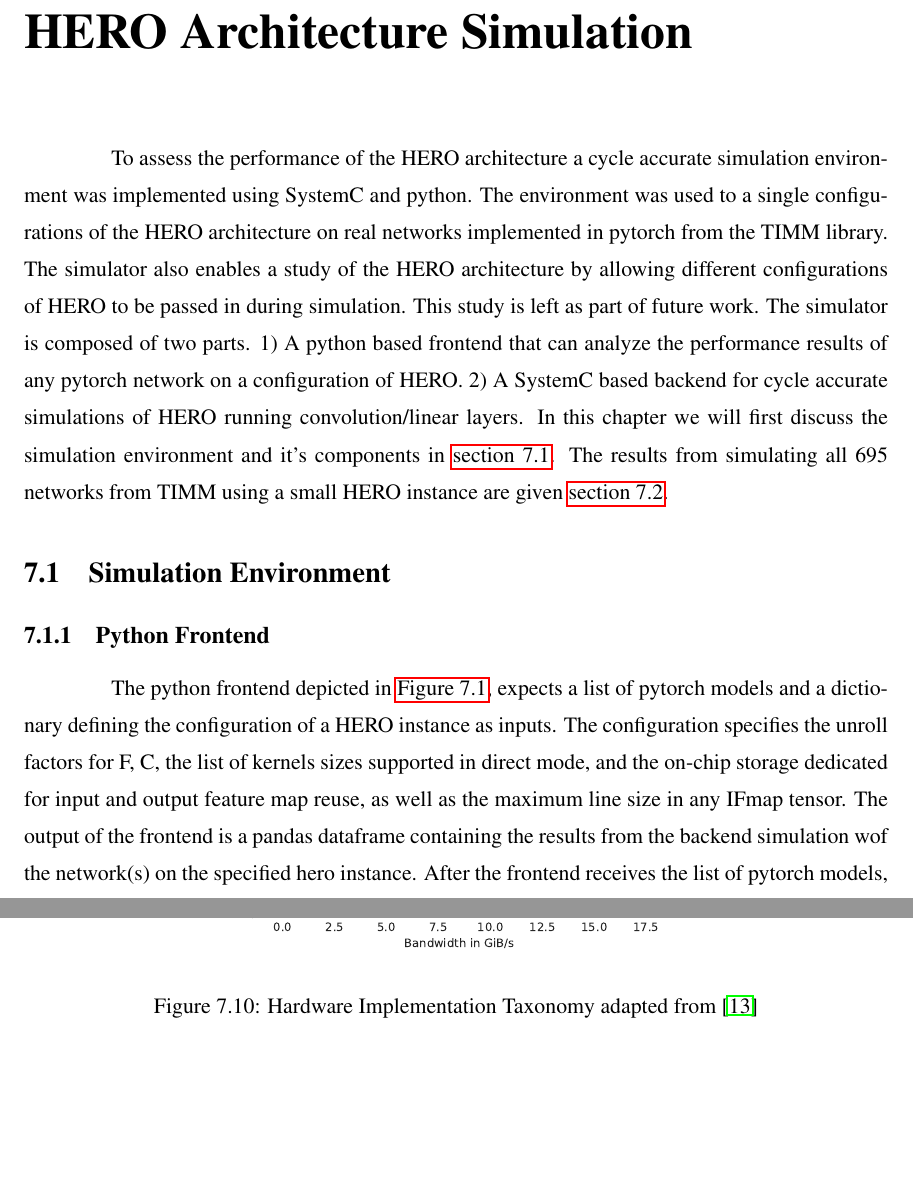
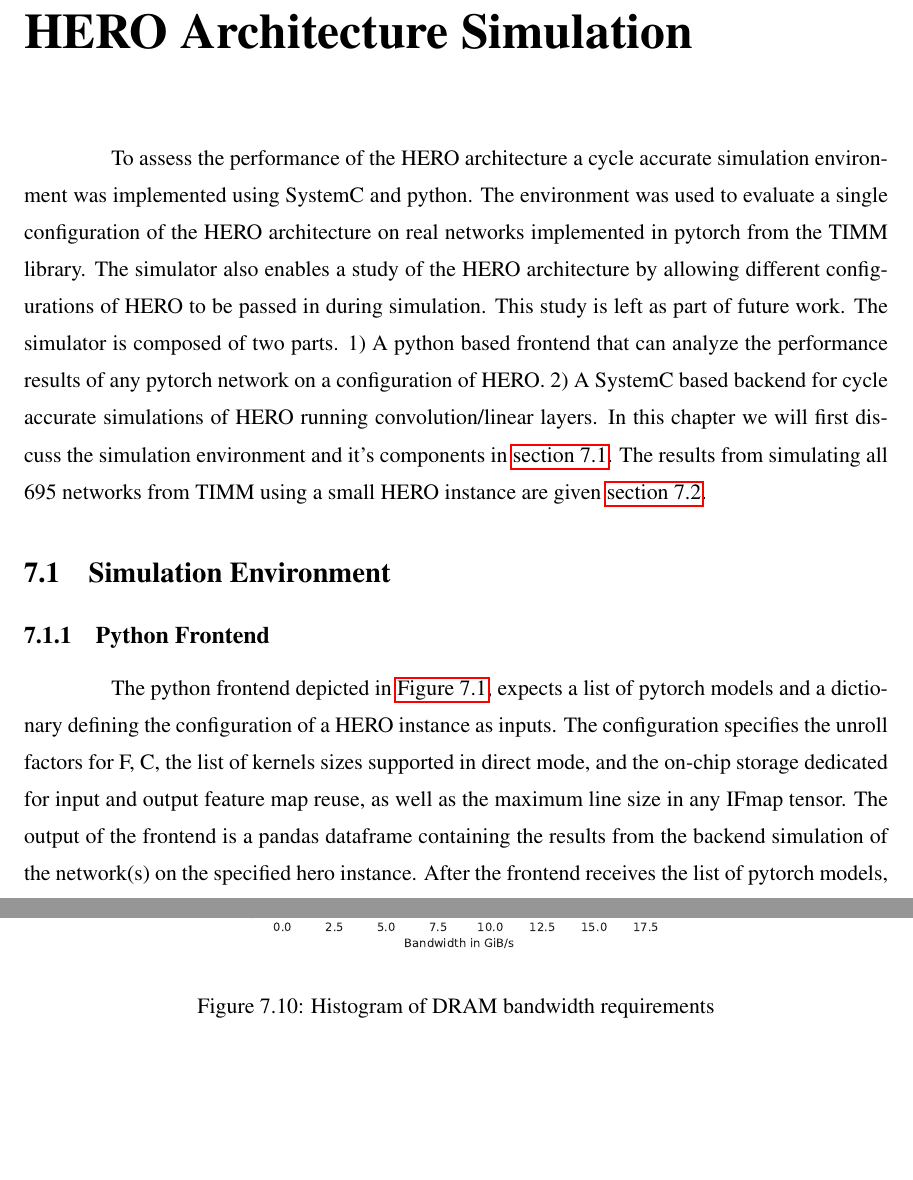
Before and after one commit to asultan123/MSPaper, a LaTeX thesis (thesis.tex, which reads tex/results.tex): two parts of pages 100 and 109 of 123, joined at a grey line, cut so that both start at the same text. Compiled offline with pdfLaTeX; a LaTeX package or settings file that is missing is left out.

Commit message:
Minor corrections

```diff
--- a/tex/results.tex
+++ b/tex/results.tex
@@ -3,7 +3,7 @@
 
 To assess the performance of the HERO architecture a cycle accurate simulation
 environment was implemented using SystemC and python. The environment was used
-to a single configurations of the HERO architecture on real networks implemented
+to evaluate a single configuration of the HERO architecture on real networks implemented
 in pytorch from the TIMM library. The simulator also enables a study of the HERO
 architecture by allowing different configurations of HERO to be passed in during
 simulation. This study is left as part of future work. The simulator is composed
@@ -27,7 +27,7 @@ for F, C, the list of kernels sizes supported in direct mode, and the on-chip
 storage dedicated for input and output feature map reuse, as well as the maximum
 line size in any IFmap tensor.  The output of the
 frontend is a pandas dataframe containing the results from the backend
-simulation wof the network(s) on the specified hero instance.
+simulation of the network(s) on the specified hero instance.
 After the frontend
 receives the list of pytorch models, CIGAR extracts the dimensions of all
 supported layers (Conv2D and Linear). After which two layer transformation
@@ -321,7 +321,7 @@ a 21.3 GB/s transfer rate.
 \begin{figure}[ht]
     \centering
     \includegraphics[scale=0.58]{Plots/resources/net_bw.pdf}
-    \caption{Hardware Implementation Taxonomy adapted from \cite{maestro}}
+    \caption{Histogram of DRAM bandwidth requirements }
     \label{fig:dram_bw}
 \end{figure}
 
```
Also changed, not shown: Plots/overview/macs_vs_size.pdf, Plots/png/overview/macs_vs_size.png (added), thesis.pdf, tex/results.tex (4 more changed lines).
